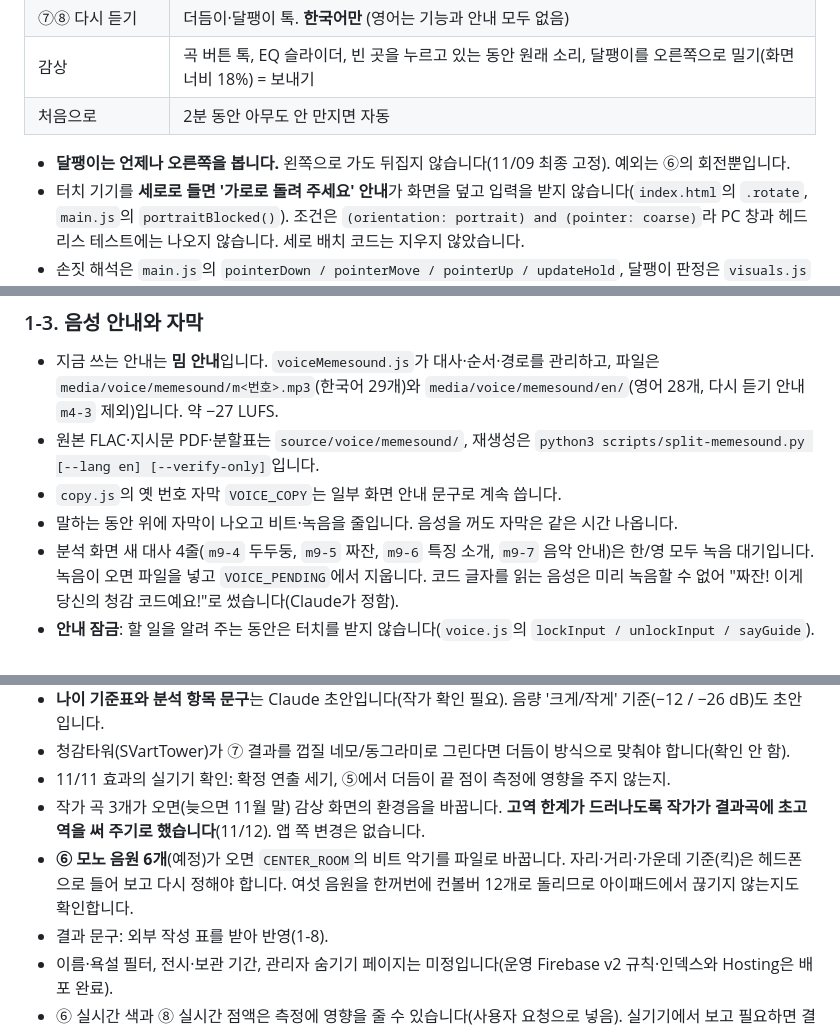
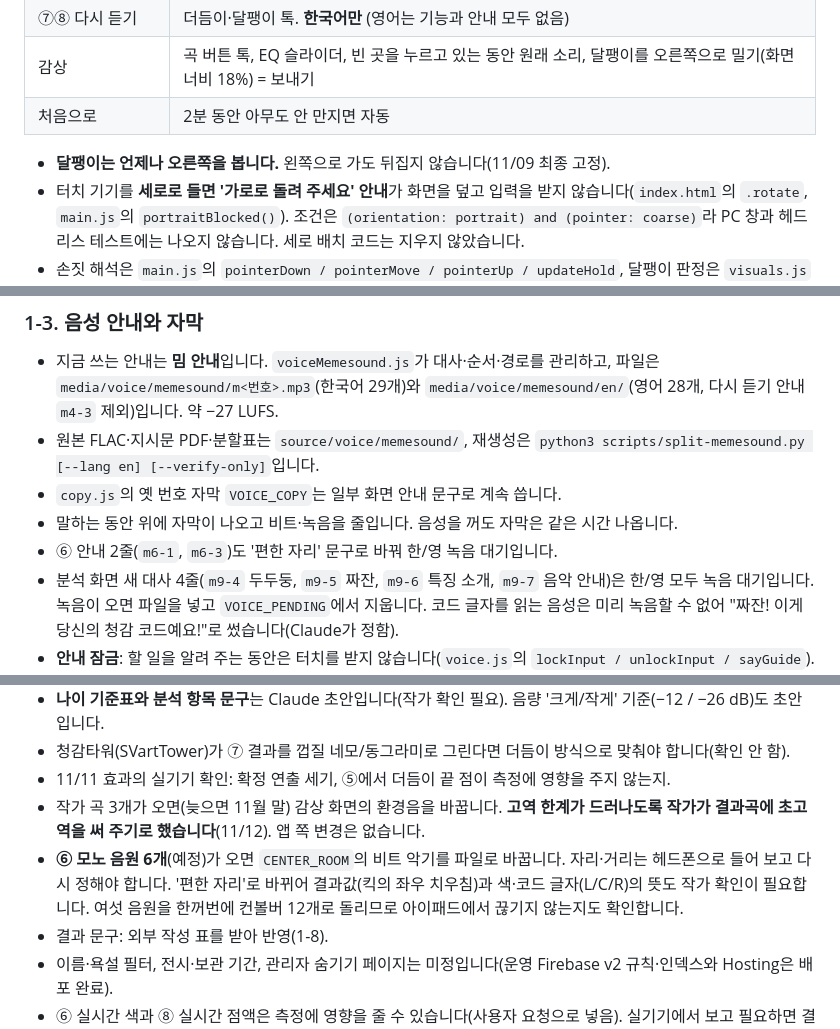
Before and after one commit to acornriver/SVart, a Markdown page: CLAUDE.md, 3 parts joined by grey strips. Rendered like a GitHub page.

```diff
--- a/CLAUDE.md
+++ b/CLAUDE.md
@@ -42,7 +42,7 @@
 | 감상 | 곡 버튼 톡, EQ 슬라이더, 빈 곳을 누르고 있는 동안 원래 소리, 달팽이를 오른쪽으로 밀기(화면 너비 18%) = 보내기 |
 | 처음으로 | 2분 동안 아무도 안 만지면 자동 |
 
-- **달팽이는 언제나 오른쪽을 봅니다.** 왼쪽으로 가도 뒤집지 않습니다(11/09 최종 고정). 예외는 ⑥의 회전뿐입니다.
+- **달팽이는 언제나 오른쪽을 봅니다.** 왼쪽으로 가도 뒤집지 않습니다(11/09 최종 고정).
 - 터치 기기를 **세로로 들면 '가로로 돌려 주세요' 안내**가 화면을 덮고 입력을 받지 않습니다(`index.html`의 `.rotate`, `main.js`의 `portraitBlocked()`). 조건은 `(orientation: portrait) and (pointer: coarse)`라 PC 창과 헤드리스 테스트에는 나오지 않습니다. 세로 배치 코드는 지우지 않았습니다.
 - 손짓 해석은 `main.js`의 `pointerDown / pointerMove / pointerUp / updateHold`, 달팽이 판정은 `visuals.js`의 `hitSnail / hitAntenna / registerSpotAt`입니다.
 
@@ -51,6 +51,7 @@
 - 원본 FLAC·지시문 PDF·분할표는 `source/voice/memesound/`, 재생성은 `python3 scripts/split-memesound.py [--lang en] [--verify-only]`입니다.
 - `copy.js`의 옛 번호 자막 `VOICE_COPY`는 일부 화면 안내 문구로 계속 씁니다.
 - 말하는 동안 위에 자막이 나오고 비트·녹음을 줄입니다. 음성을 꺼도 자막은 같은 시간 나옵니다.
+- ⑥ 안내 2줄(`m6-1`, `m6-3`)도 '편한 자리' 문구로 바꿔 한/영 녹음 대기입니다.
 - 분석 화면 새 대사 4줄(`m9-4` 두두둥, `m9-5` 짜잔, `m9-6` 특징 소개, `m9-7` 음악 안내)은 한/영 모두 녹음 대기입니다. 녹음이 오면 파일을 넣고 `VOICE_PENDING`에서 지웁니다. 코드 글자를 읽는 음성은 미리 녹음할 수 없어 "짜잔! 이게 당신의 청감 코드예요!"로 썼습니다(Claude가 정함).
 - **안내 잠금**: 할 일을 알려 주는 동안은 터치를 받지 않습니다(`voice.js`의 `lockInput / unlockInput / sayGuide`). 끝나고 1초(`INPUT_UNLOCK_MS`) 뒤에 풀리고, 잠긴 동안 시작한 터치는 버립니다. 잠금은 최대 60초입니다.
 - **음성 크기 슬라이더**: 검사 화면 오른쪽 위. 시작값 0.8, 다음 관람객에게 초기화. 효과음도 같은 슬라이더를 따릅니다.
@@ -167,7 +169,7 @@ node tests/e2e/stall.mjs /tmp/svart-stall
 - 청감타워(SVartTower)가 ⑦ 결과를 껍질 네모/동그라미로 그린다면 더듬이 방식으로 맞춰야 합니다(확인 안 함).
 - 11/11 효과의 실기기 확인: 확정 연출 세기, ⑤에서 더듬이 끝 점이 측정에 영향을 주지 않는지.
 - 작가 곡 3개가 오면(늦으면 11월 말) 감상 화면의 환경음을 바꿉니다. **고역 한계가 드러나도록 작가가 결과곡에 초고역을 써 주기로 했습니다**(11/12). 앱 쪽 변경은 없습니다.
-- **⑥ 모노 음원 6개**(예정)가 오면 `CENTER_ROOM`의 비트 악기를 파일로 바꿉니다. 자리·거리·가운데 기준(킥)은 헤드폰으로 들어 보고 다시 정해야 합니다. 여섯 음원을 한꺼번에 컨볼버 12개로 돌리므로 아이패드에서 끊기지 않는지도 확인합니다.
+- **⑥ 모노 음원 6개**(예정)가 오면 `CENTER_ROOM`의 비트 악기를 파일로 바꿉니다. 자리·거리는 헤드폰으로 들어 보고 다시 정해야 합니다. '편한 자리'로 바뀌어 결과값(킥의 좌우 치우침)과 색·코드 글자(L/C/R)의 뜻도 작가 확인이 필요합니다. 여섯 음원을 한꺼번에 컨볼버 12개로 돌리므로 아이패드에서 끊기지 않는지도 확인합니다.
 - 결과 문구: 외부 작성 표를 받아 반영(1-8).
 - 이름·욕설 필터, 전시·보관 기간, 관리자 숨기기 페이지는 미정입니다(운영 Firebase v2 규칙·인덱스와 Hosting은 배포 완료).
 - ⑥ 실시간 색과 ⑧ 실시간 점액은 측정에 영향을 줄 수 있습니다(사용자 요청으로 넣음). 실기기에서 보고 필요하면 결과 뒤에만 보이게 바꿉니다.
```
Also changed, not shown: other parts of CLAUDE.md (+10 -8 lines).
